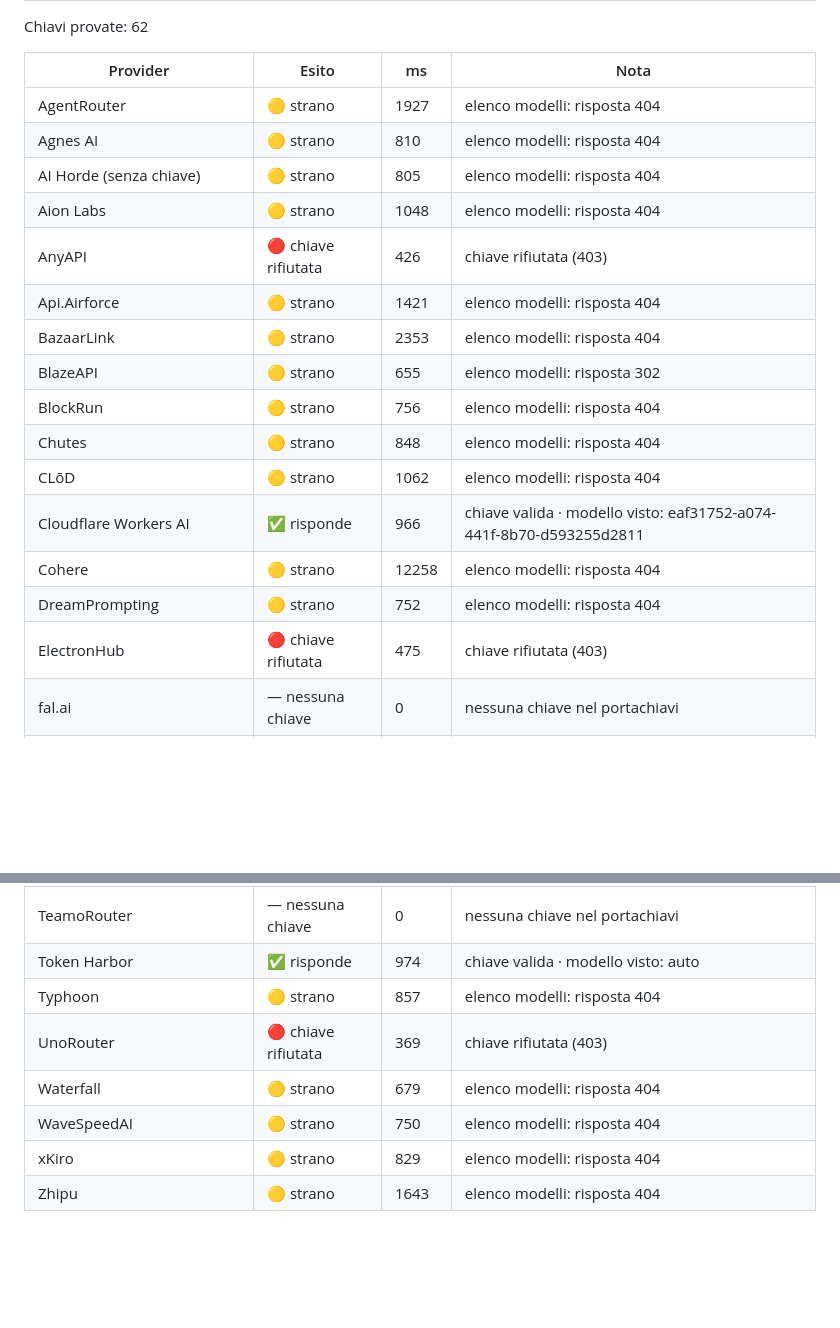
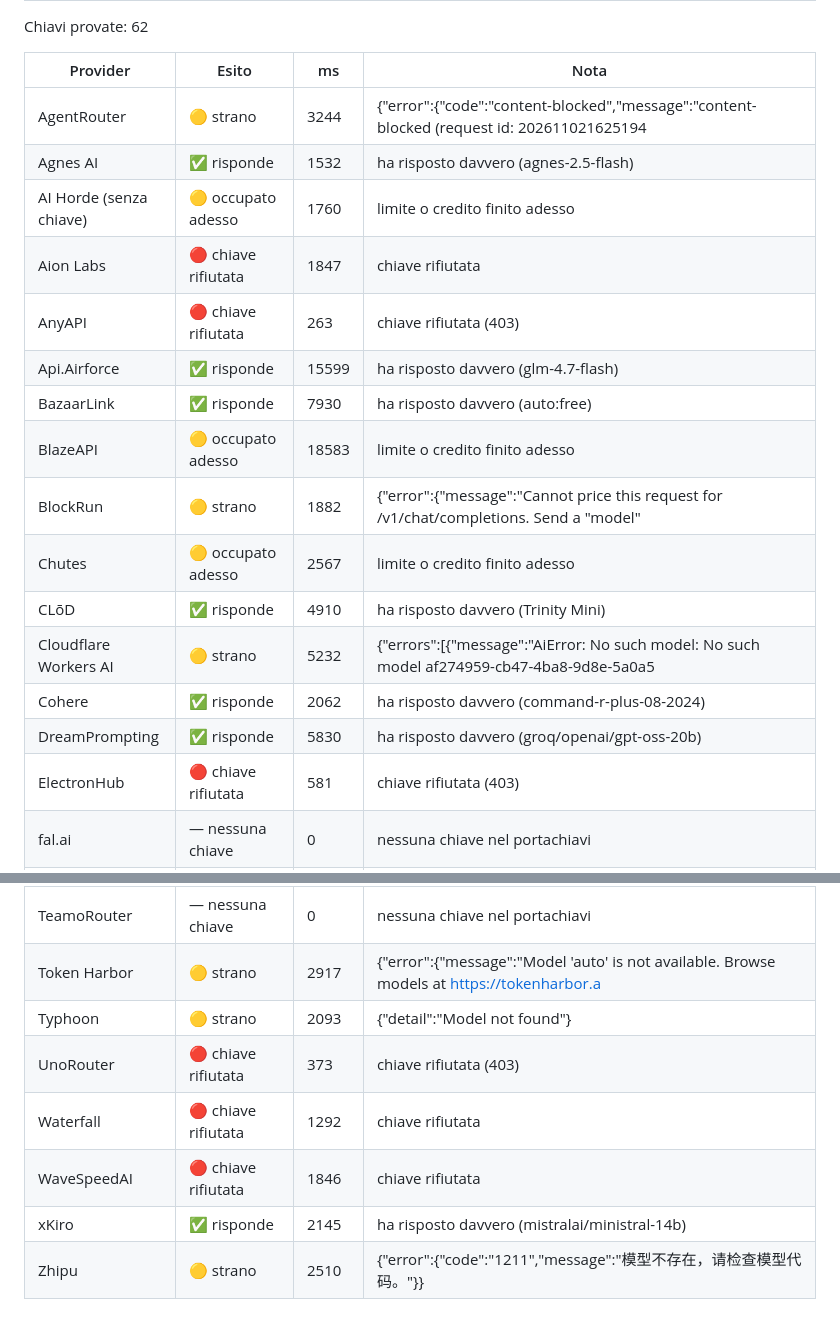
Before and after one commit to bomberr91/posta, a Markdown page: dal_pc/appello_chiavi.md, 2 parts joined by grey strips. GitHub-like rendering; blank space fills up the shorter version.

```diff
--- a/dal_pc/appello_chiavi.md
+++ b/dal_pc/appello_chiavi.md
@@ -4,19 +4,19 @@ Chiavi provate: 62
 
 | Provider | Esito | ms | Nota |
 |---|---|---|---|
-| AgentRouter | 🟡 strano | 1927 | elenco modelli: risposta 404 |
-| Agnes AI | 🟡 strano | 810 | elenco modelli: risposta 404 |
-| AI Horde (senza chiave) | 🟡 strano | 805 | elenco modelli: risposta 404 |
-| Aion Labs | 🟡 strano | 1048 | elenco modelli: risposta 404 |
-| AnyAPI | 🔴 chiave rifiutata | 426 | chiave rifiutata (403) |
-| Api.Airforce | 🟡 strano | 1421 | elenco modelli: risposta 404 |
-| BazaarLink | 🟡 strano | 2353 | elenco modelli: risposta 404 |
-| BlazeAPI | 🟡 strano | 655 | elenco modelli: risposta 302 |
-| BlockRun | 🟡 strano | 756 | elenco modelli: risposta 404 |
-| Chutes | 🟡 strano | 848 | elenco modelli: risposta 404 |
-| CLōD | 🟡 strano | 1062 | elenco modelli: risposta 404 |
-| Cloudflare Workers AI | ✅ risponde | 966 | chiave valida · modello visto: eaf31752-a074-441f-8b70-d593255d2811 |
-| Cohere | 🟡 strano | 12258 | elenco modelli: risposta 404 |
-| DreamPrompting | 🟡 strano | 752 | elenco modelli: risposta 404 |
-| ElectronHub | 🔴 chiave rifiutata | 475 | chiave rifiutata (403) |
+| AgentRouter | 🟡 strano | 3244 | {"error":{"code":"content-blocked","message":"content-blocked (request id: 202611021625194 |
+| Agnes AI | ✅ risponde | 1532 | ha risposto davvero (agnes-2.5-flash) |
+| AI Horde (senza chiave) | 🟡 occupato adesso | 1760 | limite o credito finito adesso |
+| Aion Labs | 🔴 chiave rifiutata | 1847 | chiave rifiutata |
+| AnyAPI | 🔴 chiave rifiutata | 263 | chiave rifiutata (403) |
+| Api.Airforce | ✅ risponde | 15599 | ha risposto davvero (glm-4.7-flash) |
+| BazaarLink | ✅ risponde | 7930 | ha risposto davvero (auto:free) |
+| BlazeAPI | 🟡 occupato adesso | 18583 | limite o credito finito adesso |
+| BlockRun | 🟡 strano | 1882 | {"error":{"message":"Cannot price this request for /v1/chat/completions. Send a \"model\"  |
+| Chutes | 🟡 occupato adesso | 2567 | limite o credito finito adesso |
+| CLōD | ✅ risponde | 4910 | ha risposto davvero (Trinity Mini) |
+| Cloudflare Workers AI | 🟡 strano | 5232 | {"errors":[{"message":"AiError: No such model: No such model af274959-cb47-4ba8-9d8e-5a0a5 |
+| Cohere | ✅ risponde | 2062 | ha risposto davvero (command-r-plus-08-2024) |
+| DreamPrompting | ✅ risponde | 5830 | ha risposto davvero (groq/openai/gpt-oss-20b) |
+| ElectronHub | 🔴 chiave rifiutata | 581 | chiave rifiutata (403) |
 | fal.ai | — nessuna chiave | 0 | nessuna chiave nel portachiavi |
@@ -61,8 +61,8 @@ Chiavi provate: 62
 | TeamoRouter | — nessuna chiave | 0 | nessuna chiave nel portachiavi |
-| Token Harbor | ✅ risponde | 974 | chiave valida · modello visto: auto |
-| Typhoon | 🟡 strano | 857 | elenco modelli: risposta 404 |
-| UnoRouter | 🔴 chiave rifiutata | 369 | chiave rifiutata (403) |
-| Waterfall | 🟡 strano | 679 | elenco modelli: risposta 404 |
-| WaveSpeedAI | 🟡 strano | 750 | elenco modelli: risposta 404 |
-| xKiro | 🟡 strano | 829 | elenco modelli: risposta 404 |
-| Zhipu | 🟡 strano | 1643 | elenco modelli: risposta 404 |
+| Token Harbor | 🟡 strano | 2917 | {"error":{"message":"Model 'auto' is not available. Browse models at https://tokenharbor.a |
+| Typhoon | 🟡 strano | 2093 | {"detail":"Model not found"} |
+| UnoRouter | 🔴 chiave rifiutata | 373 | chiave rifiutata (403) |
+| Waterfall | 🔴 chiave rifiutata | 1292 | chiave rifiutata |
+| WaveSpeedAI | 🔴 chiave rifiutata | 1846 | chiave rifiutata |
+| xKiro | ✅ risponde | 2145 | ha risposto davvero (mistralai/ministral-14b) |
+| Zhipu | 🟡 strano | 2510 | {"error":{"code":"1211","message":"模型不存在，请检查模型代码。"}} |
```
Also changed, not shown: other parts of dal_pc/appello_chiavi.md (+39 -39 lines).
